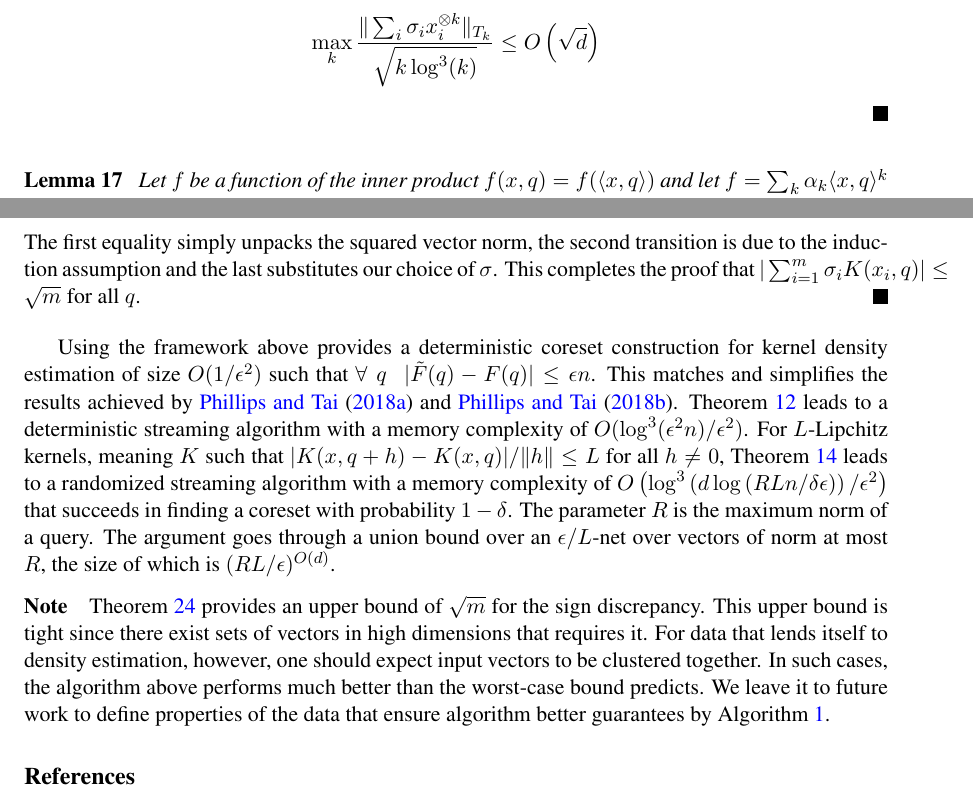
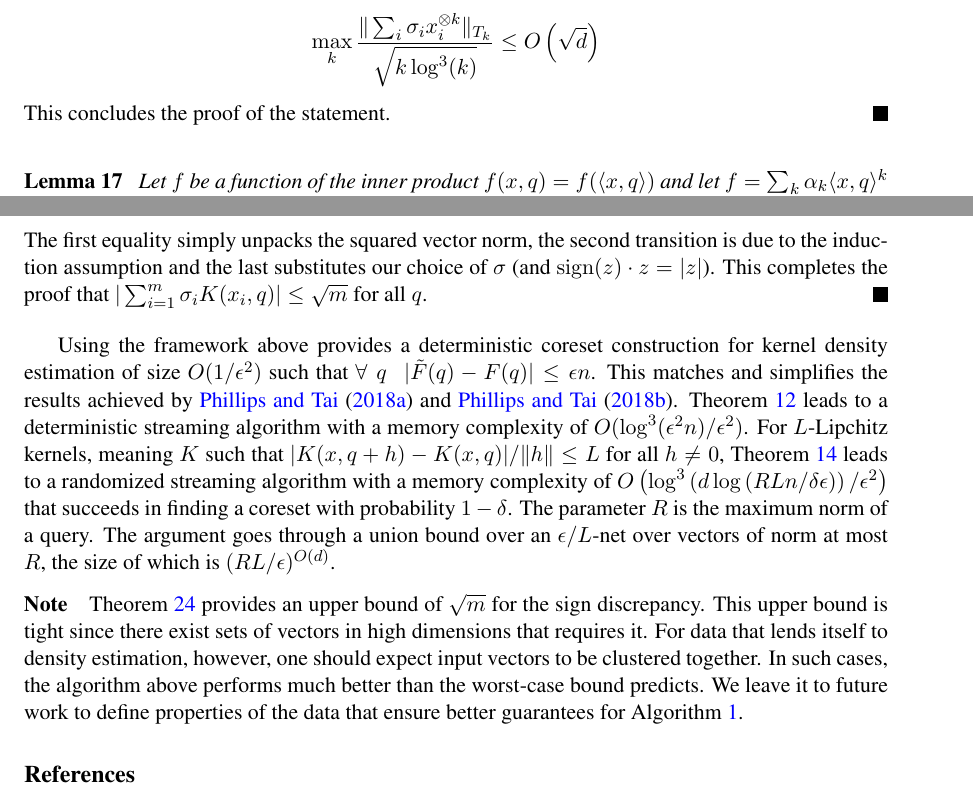
Before and after one commit to zkarnin/density_sketch, a LaTeX document (komlos.tex): two parts of pages 8 and 11 of 18, joined at a grey line, cut so that both start at the same text. Compiled offline with pdfLaTeX.

Commit message:
small changes

```diff
--- a/komlos.tex
+++ b/komlos.tex
@@ -401,6 +401,7 @@ We are now ready to apply Banaszczyk's theorem.
 There exist signs $\sigma_i$ such that $\psi  = \sum_i \sigma_i \psi(x_i) \in C \mathcal K$, meaning $\|\psi\|_T \leq C$.
 Since $\psi_k = \sum_i \sigma_i x_i^{\otimes k}/\sqrt{k \log^2{k}}$ we get that
 $$\max_k \frac{\|\sum_i \sigma_i  x_i^{\otimes k}\|_{T_k}}{\sqrt{k \log^{3}(k)}} \le O\left( \sqrt{d} \right)$$
+This concludes the proof of the statement.
 \end{proof}
 
 \begin{lemma} \label{lem:komlos anl}
@@ -510,7 +511,7 @@ Using our induction assumption we get
 &=& \sum_{j=1}^{i} \|\phi(x_j)\|^2 - 2\left| \sum_{j=1}^{i-1}\sigma_j K(x_j, x_i) \right| \le \sum_{j=1}^{i} \|\phi(x_j)\|^2 \\
 \end{eqnarray*}
 The first equality simply unpacks the squared vector norm, the second transition is due to the induction assumption and the last substitutes our choice of
-$\sigma$. This completes the proof that $|\sum_{i=1}^m \sigma_i K(x_i,q)| \le \sqrt{m}$ for all $q$.
+$\sigma$ (and $\operatorname{sign}(z)\cdot z =  |z|$). This completes the proof that $|\sum_{i=1}^m \sigma_i K(x_i,q)| \le \sqrt{m}$ for all $q$.
 \end{proof}
 
 Using the framework above provides a deterministic coreset construction for kernel density estimation of size $O(1/\eps^2)$ such that $\forall \;q\;\; |\tilde F(q) - F(q)| \le \eps n$. This matches and simplifies the results achieved by \cite{DBLP:conf/soda/PhillipsT18} and \cite{DBLP:journals/corr/abs-1802-01751}. Theorem~\ref{thm:streaming21} leads to a deterministic streaming algorithm with a memory complexity of $O(\log^3(\eps^2 n)/\eps^2)$. For $L$-Lipchitz kernels, meaning $K$ such that $|K(x,q+h) - K(x,q)|/\|h\| \leq L$ for all $h \neq 0$, Theorem~\ref{thm:streaming22} leads to a randomized streaming algorithm with a memory complexity of $O\left(\log^3 \left( d \log\left(RLn/\delta\eps\right) \right) / \eps^2 \right)$ that succeeds in finding a coreset with probability $1-\delta$. The parameter $R$ is the maximum norm of a query. The argument goes through a union bound over an $\eps/L$-net over vectors of norm at most $R$, the size of which is $(RL/\eps)^{O(d)}$.
@@ -519,7 +520,7 @@ Using the framework above provides a deterministic coreset construction for kern
 This upper bound is tight since there exist sets of vectors in high dimensions that requires it.
 For data that lends itself to density estimation, however, one should expect input vectors to be clustered together.
 In such cases, the algorithm above performs much better than the worst-case bound predicts.
-We leave it to future work to define properties of the data that ensure algorithm better guarantees by Algorithm~\ref{kernelAlg}.
+We leave it to future work to define properties of the data that ensure better guarantees for Algorithm~\ref{kernelAlg}.
 \bibliography{density}
 
 %%%%%%%%%%%%%%%%%%%%%%%%%%%%%%%%%%%%%%%%%%%
```
